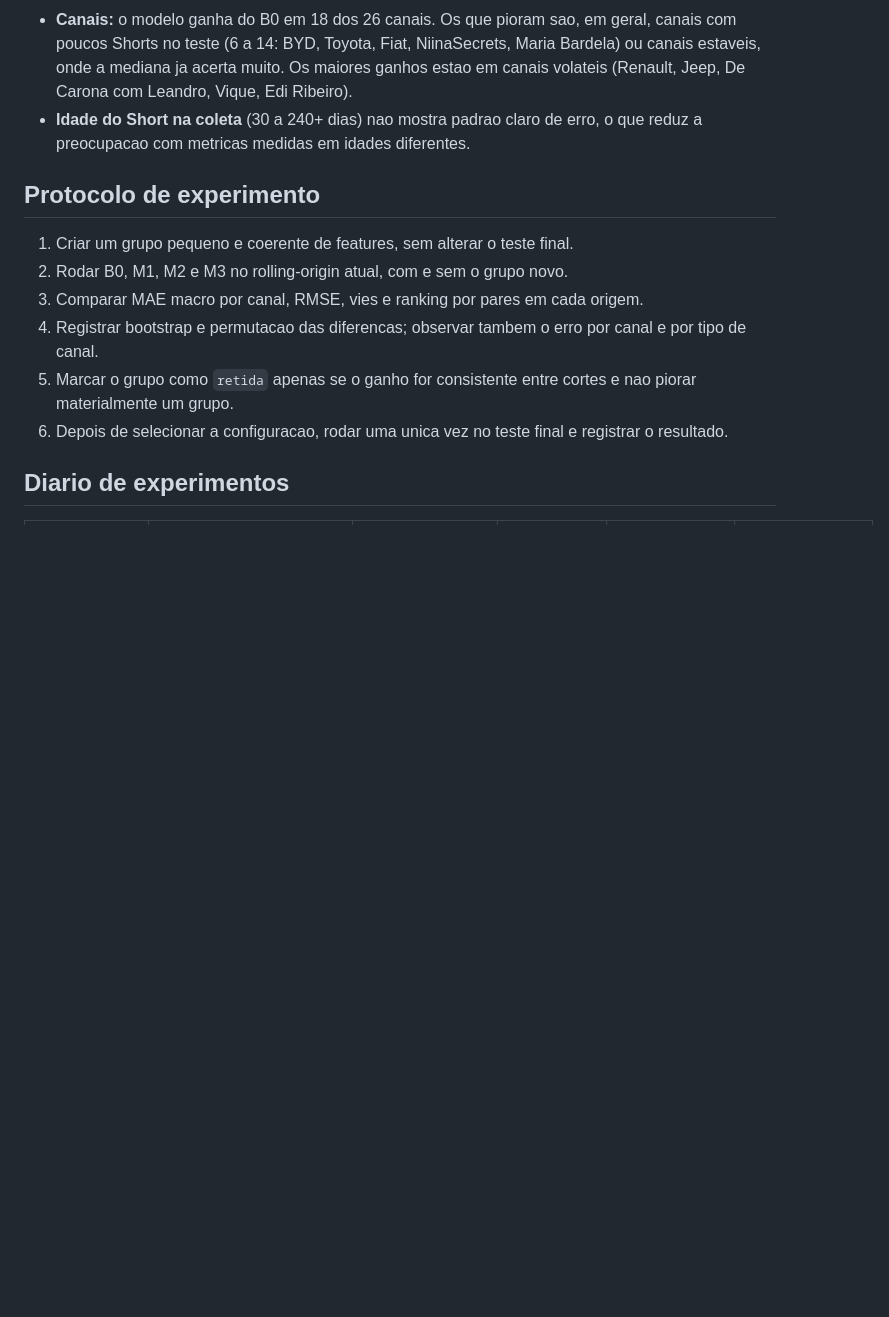
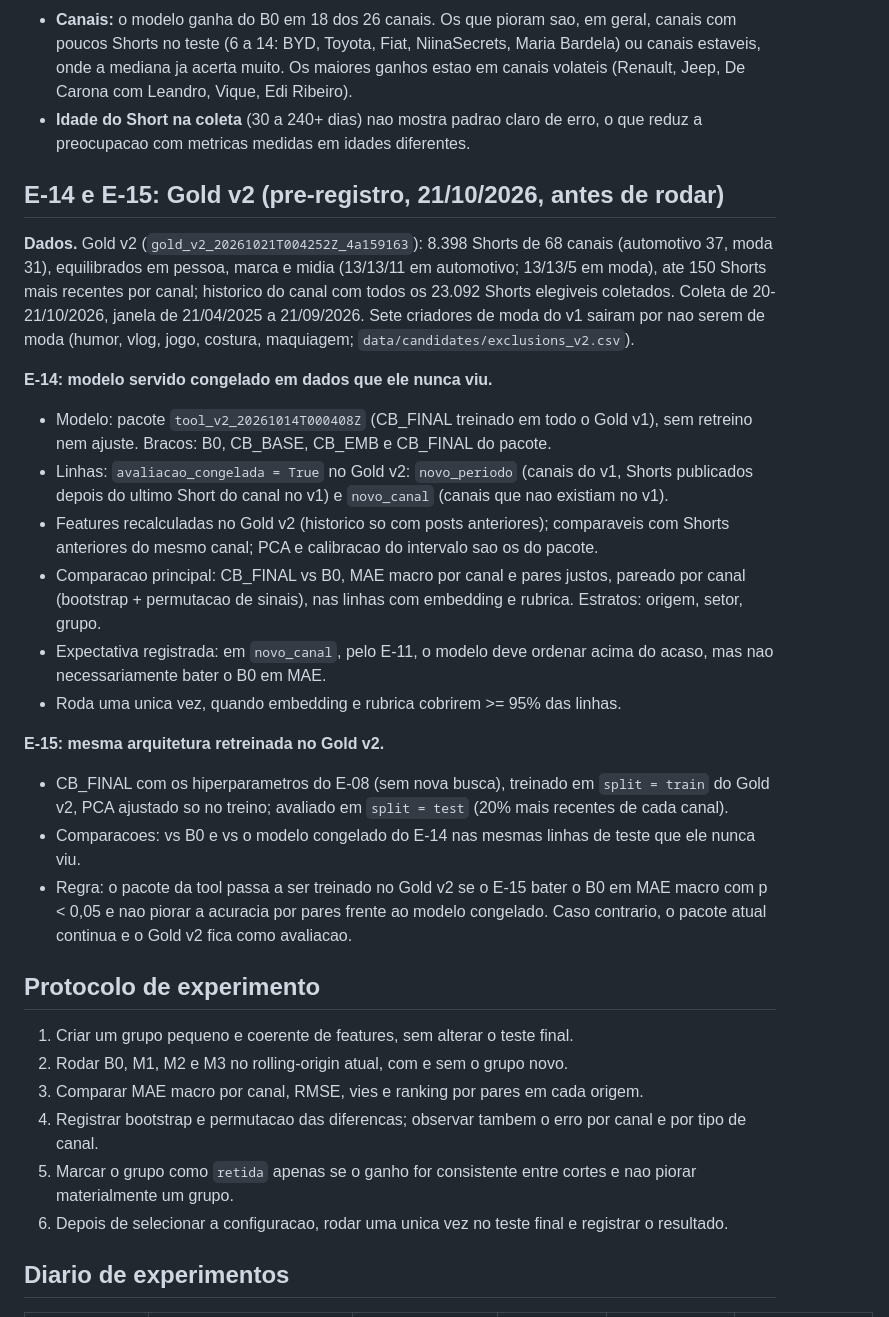
Before and after one commit to Isaacpk1/case_galaxies, a Markdown page: docs/07-registro-de-features.md, the part around the change. Drawn GitHub-style; blank space fills up the shorter version.

Commit message:
docs: pre-register E-14 (frozen model on fresh data) and E-15 (retrain on Gold v2)
Co-Authored-By: Claude Opus 5.5 <noreply@anthropic.com>
Claude-Session: https://claude.ai/code/session_01GPDSmoUyShBXYAhUjBQK3S

```diff
--- a/docs/07-registro-de-features.md
+++ b/docs/07-registro-de-features.md
@@ -345,6 +345,23 @@ Script `scripts/experimentos/analyze_e13_errors.py`; saida em `artifacts/feature
 - **Canais:** o modelo ganha do B0 em 18 dos 26 canais. Os que pioram sao, em geral, canais com poucos Shorts no teste (6 a 14: BYD, Toyota, Fiat, NiinaSecrets, Maria Bardela) ou canais estaveis, onde a mediana ja acerta muito. Os maiores ganhos estao em canais volateis (Renault, Jeep, De Carona com Leandro, Vique, Edi Ribeiro).
 - **Idade do Short na coleta** (30 a 240+ dias) nao mostra padrao claro de erro, o que reduz a preocupacao com metricas medidas em idades diferentes.
 
+## E-14 e E-15: Gold v2 (pre-registro, 21/10/2026, antes de rodar)
+
+**Dados.** Gold v2 (`gold_v2_20261021T004252Z_4a159163`): 8.398 Shorts de 68 canais (automotivo 37, moda 31), equilibrados em pessoa, marca e midia (13/13/11 em automotivo; 13/13/5 em moda), ate 150 Shorts mais recentes por canal; historico do canal com todos os 23.092 Shorts elegiveis coletados. Coleta de 20-21/10/2026, janela de 21/04/2025 a 21/09/2026. Sete criadores de moda do v1 sairam por nao serem de moda (humor, vlog, jogo, costura, maquiagem; `data/candidates/exclusions_v2.csv`).
+
+**E-14: modelo servido congelado em dados que ele nunca viu.**
+- Modelo: pacote `tool_v2_20261014T000408Z` (CB_FINAL treinado em todo o Gold v1), sem retreino nem ajuste. Bracos: B0, CB_BASE, CB_EMB e CB_FINAL do pacote.
+- Linhas: `avaliacao_congelada = True` no Gold v2: `novo_periodo` (canais do v1, Shorts publicados depois do ultimo Short do canal no v1) e `novo_canal` (canais que nao existiam no v1).
+- Features recalculadas no Gold v2 (historico so com posts anteriores); comparaveis com Shorts anteriores do mesmo canal; PCA e calibracao do intervalo sao os do pacote.
+- Comparacao principal: CB_FINAL vs B0, MAE macro por canal e pares justos, pareado por canal (bootstrap + permutacao de sinais), nas linhas com embedding e rubrica. Estratos: origem, setor, grupo.
+- Expectativa registrada: em `novo_canal`, pelo E-11, o modelo deve ordenar acima do acaso, mas nao necessariamente bater o B0 em MAE.
+- Roda uma unica vez, quando embedding e rubrica cobrirem >= 95% das linhas.
+
+**E-15: mesma arquitetura retreinada no Gold v2.**
+- CB_FINAL com os hiperparametros do E-08 (sem nova busca), treinado em `split = train` do Gold v2, PCA ajustado so no treino; avaliado em `split = test` (20% mais recentes de cada canal).
+- Comparacoes: vs B0 e vs o modelo congelado do E-14 nas mesmas linhas de teste que ele nunca viu.
+- Regra: o pacote da tool passa a ser treinado no Gold v2 se o E-15 bater o B0 em MAE macro com p < 0,05 e nao piorar a acuracia por pares frente ao modelo congelado. Caso contrario, o pacote atual continua e o Gold v2 fica como avaliacao.
+
 ## Protocolo de experimento
 
 1. Criar um grupo pequeno e coerente de features, sem alterar o teste final.
```
